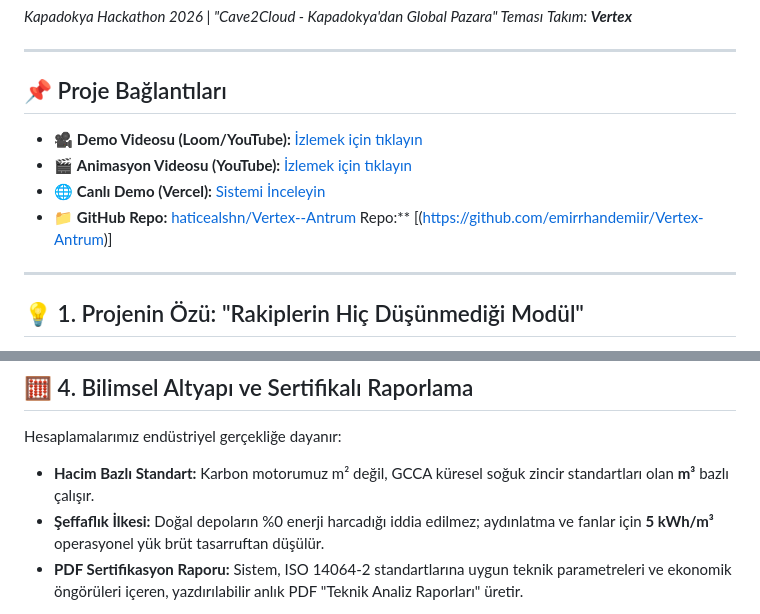
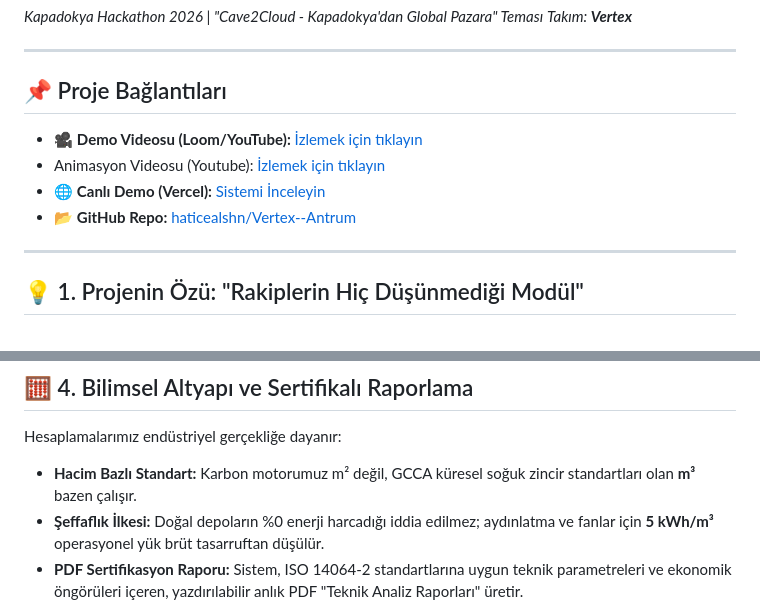
Before and after one commit to haticealshn/Vertex--Antrum, a Markdown page: README.md, 2 parts joined by grey strips. GitHub-like rendering.

```diff
--- a/README.md
+++ b/README.md
@@ -5,11 +5,10 @@
 ---
 
 ## 📌 Proje Bağlantıları
-
 * 🎥 **Demo Videosu (Loom/YouTube):** [İzlemek için tıklayın](https://youtu.be/DLSSLCoz8os)
-* 🎬 **Animasyon Videosu (YouTube):** [İzlemek için tıklayın](https://youtu.be/HDiMiwWtfOo)
+* Animasyon Videosu (Youtube): [İzlemek için tıklayın](https://youtu.be/HDiMiwWtfOo)
 * 🌐 **Canlı Demo (Vercel):** [Sistemi İnceleyin](https://vertex-antrum-8rvm.vercel.app/)
-* 📁 **GitHub Repo:** [haticealshn/Vertex--Antrum](https://github.com/haticealshn/Vertex--Antrum) Repo:** [(https://github.com/emirrhandemiir/Vertex-Antrum)]
+* 📂 **GitHub Repo:** [haticealshn/Vertex--Antrum](https://github.com/haticealshn/Vertex--Antrum)
 
 ---
 
@@ -31,7 +30,7 @@ Komite tarafından belirlenen 3 teknik zorunlu kural, birbirini besleyen bir hes
 
 ## 🧮 4. Bilimsel Altyapı ve Sertifikalı Raporlama
 Hesaplamalarımız endüstriyel gerçekliğe dayanır:
-* **Hacim Bazlı Standart:** Karbon motorumuz m² değil, GCCA küresel soğuk zincir standartları olan **m³** bazlı çalışır.
+* **Hacim Bazlı Standart:** Karbon motorumuz m² değil, GCCA küresel soğuk zincir standartları olan **m³** bazen çalışır.
 * **Şeffaflık İlkesi:** Doğal depoların %0 enerji harcadığı iddia edilmez; aydınlatma ve fanlar için **5 kWh/m³** operasyonel yük brüt tasarruftan düşülür.
 * **PDF Sertifikasyon Raporu:** Sistem, ISO 14064-2 standartlarına uygun teknik parametreleri ve ekonomik öngörüleri içeren, yazdırılabilir anlık PDF "Teknik Analiz Raporları" üretir.
 
```
